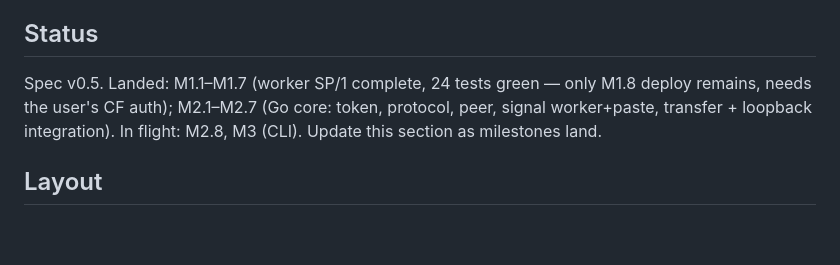
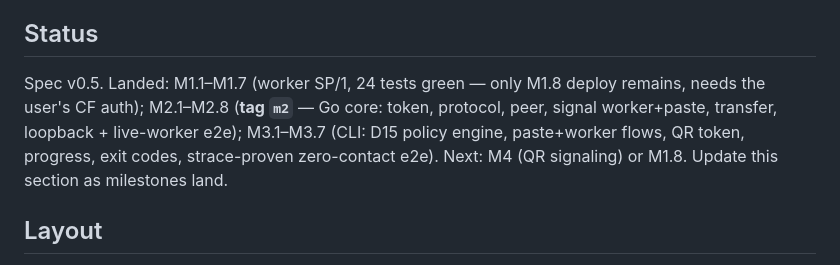
Before and after one commit to treytorrez/jsi, a Markdown page: AGENTS.md, the part around the change. Rendered like a GitHub page; blank space fills up the shorter version.

```diff
--- a/AGENTS.md
+++ b/AGENTS.md
@@ -11,10 +11,12 @@ wrong or incomplete, fix the spec file in the same commit and say so in the mess
 
 ## Status
 
-Spec v0.5. Landed: M1.1–M1.7 (worker SP/1 complete, 24 tests green — only M1.8
-deploy remains, needs the user's CF auth); M2.1–M2.7 (Go core: token, protocol,
-peer, signal worker+paste, transfer + loopback integration). In flight: M2.8,
-M3 (CLI). Update this section as milestones land.
+Spec v0.5. Landed: M1.1–M1.7 (worker SP/1, 24 tests green — only M1.8 deploy
+remains, needs the user's CF auth); M2.1–M2.8 (**tag `m2`** — Go core: token,
+protocol, peer, signal worker+paste, transfer, loopback + live-worker e2e);
+M3.1–M3.7 (CLI: D15 policy engine, paste+worker flows, QR token, progress,
+exit codes, strace-proven zero-contact e2e). Next: M4 (QR signaling) or M1.8.
+Update this section as milestones land.
 
 ## Layout
 
```
Also changed, not shown: PLAN.md (+4 -2 lines).
